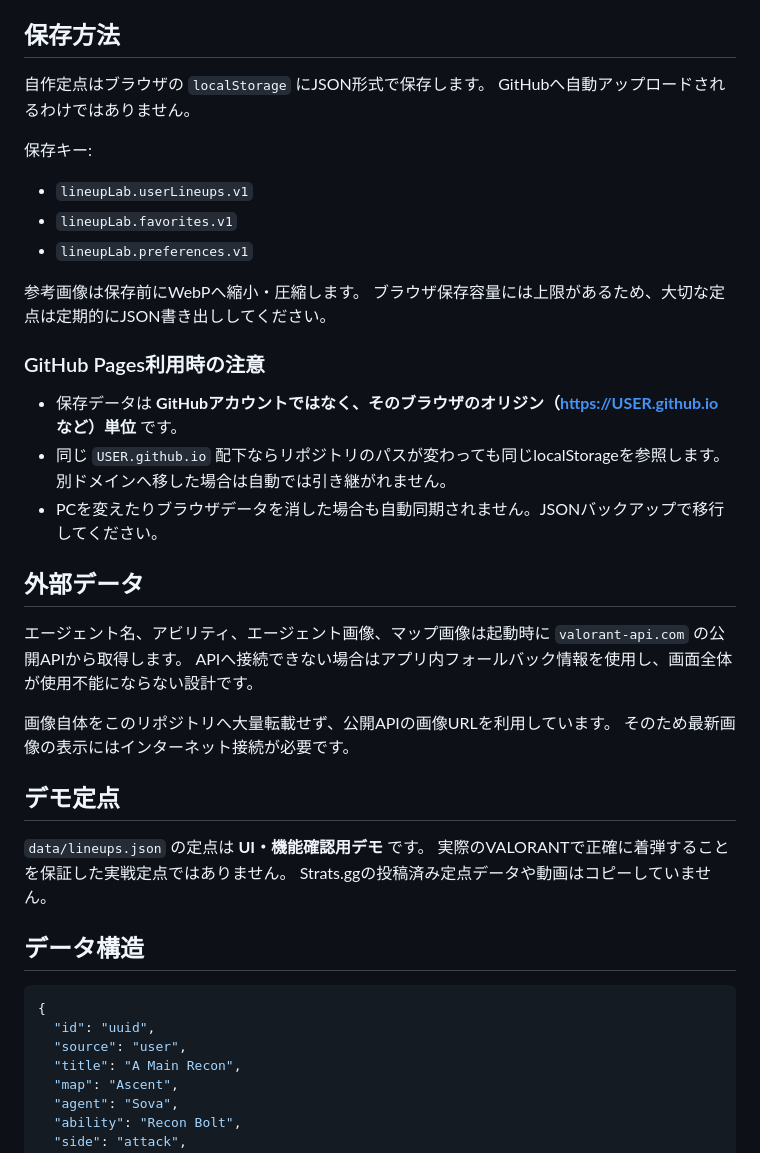
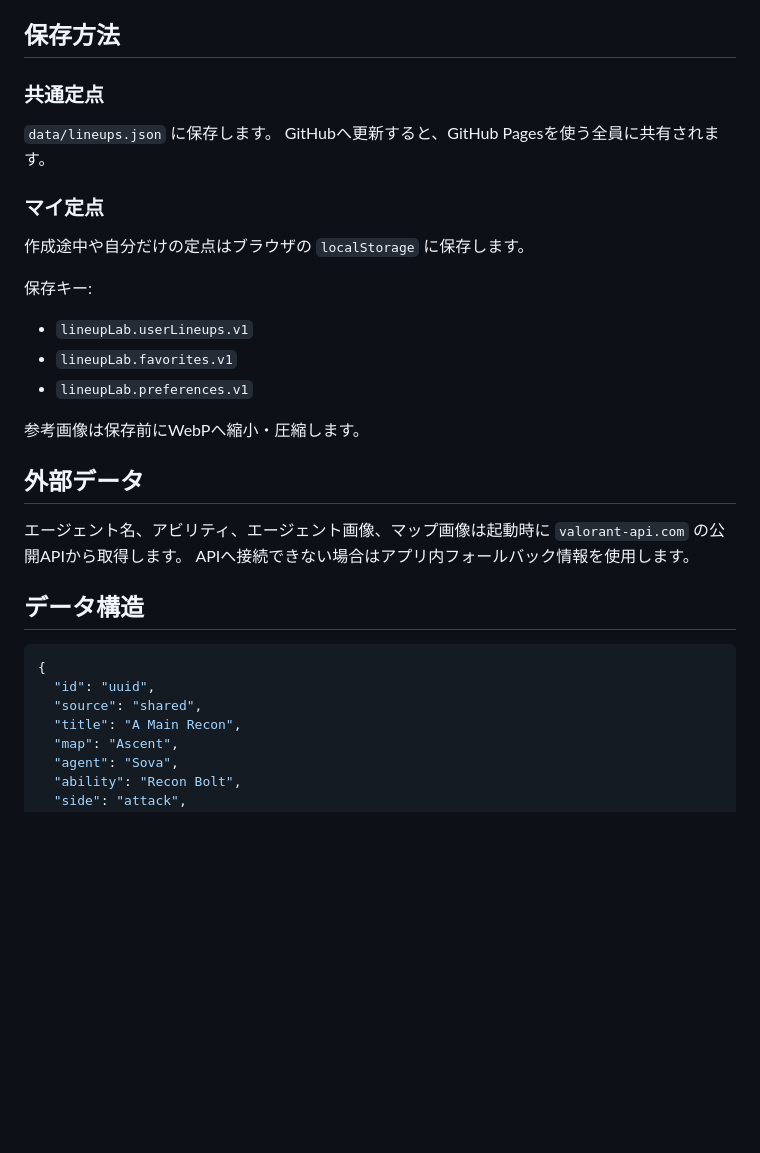
Before and after one commit to EliteMay/valo-lineup, a Markdown page: README.md, the part around one of its changes. Drawn GitHub-style; blank space fills up the shorter version.

````diff
--- a/README.md
+++ b/README.md
@@ -57,8 +75,12 @@ GitHub PagesはHTTPSで動くため、ブラウザが許可していれば「貼
 
 ## 保存方法
 
-自作定点はブラウザの `localStorage` にJSON形式で保存します。
-GitHubへ自動アップロードされるわけではありません。
+### 共通定点
+`data/lineups.json` に保存します。
+GitHubへ更新すると、GitHub Pagesを使う全員に共有されます。
+
+### マイ定点
+作成途中や自分だけの定点はブラウザの `localStorage` に保存します。
 
 保存キー:
 - `lineupLab.userLineups.v1`
@@ -66,34 +88,18 @@ GitHubへ自動アップロードされるわけではありません。
 - `lineupLab.preferences.v1`
 
 参考画像は保存前にWebPへ縮小・圧縮します。
-ブラウザ保存容量には上限があるため、大切な定点は定期的にJSON書き出ししてください。
-
-### GitHub Pages利用時の注意
-
-- 保存データは **GitHubアカウントではなく、そのブラウザのオリジン（https://USER.github.io など）単位** です。
-- 同じ `USER.github.io` 配下ならリポジトリのパスが変わっても同じlocalStorageを参照します。別ドメインへ移した場合は自動では引き継がれません。
-- PCを変えたりブラウザデータを消した場合も自動同期されません。JSONバックアップで移行してください。
 
 ## 外部データ
 
 エージェント名、アビリティ、エージェント画像、マップ画像は起動時に `valorant-api.com` の公開APIから取得します。
-APIへ接続できない場合はアプリ内フォールバック情報を使用し、画面全体が使用不能にならない設計です。
-
-画像自体をこのリポジトリへ大量転載せず、公開APIの画像URLを利用しています。
-そのため最新画像の表示にはインターネット接続が必要です。
-
-## デモ定点
-
-`data/lineups.json` の定点は **UI・機能確認用デモ** です。
-実際のVALORANTで正確に着弾することを保証した実戦定点ではありません。
-Strats.ggの投稿済み定点データや動画はコピーしていません。
+APIへ接続できない場合はアプリ内フォールバック情報を使用します。
 
 ## データ構造
 
 ```json
 {
   "id": "uuid",
-  "source": "user",
+  "source": "shared",
   "title": "A Main Recon",
   "map": "Ascent",
   "agent": "Sova",
````
Also changed, not shown: other parts of README.md (+41 -37 lines).
